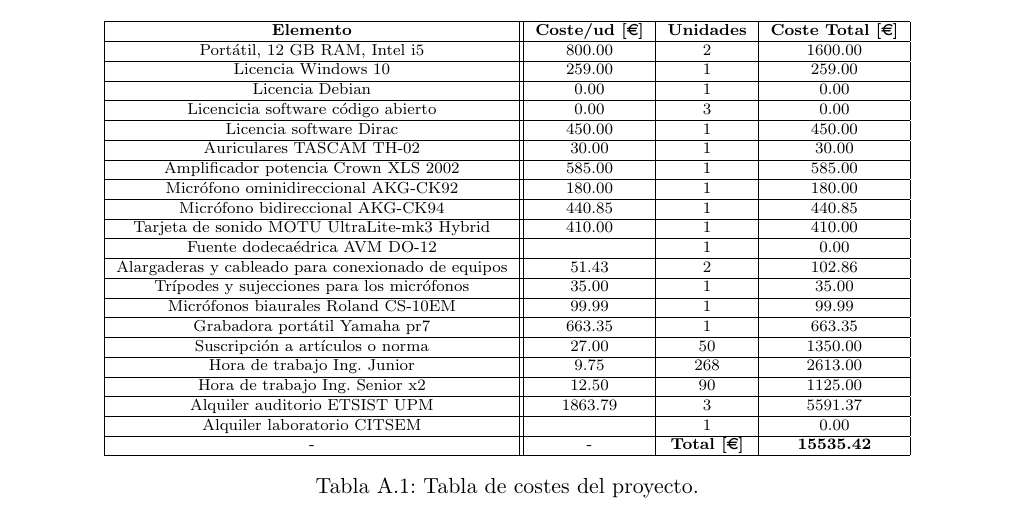
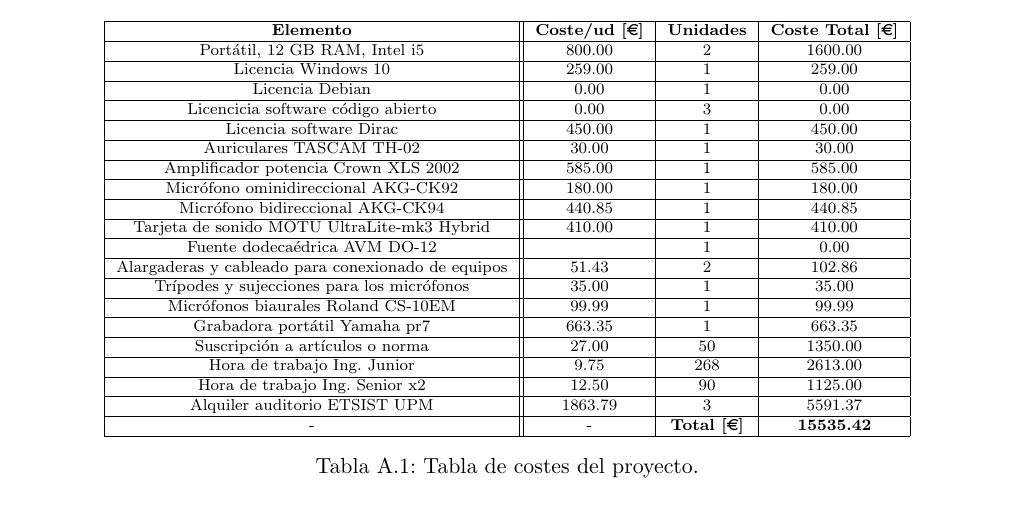
Before and after one commit to vderuido/TFM, a LaTeX book (Memoria/memoriaVDT.tex): part of page 56 of 91, cut so that both start at the same text. Compiled offline with pdfLaTeX.

Commit message:
update appendix

```diff
--- a/Memoria/memoriaVDT.tex
+++ b/Memoria/memoriaVDT.tex
@@ -1048,7 +1048,6 @@
                 Hora de trabajo Ing. Junior&9.75&268&2613.00\\ \hline
                 Hora de trabajo Ing. Senior x2&12.50&90&1125.00\\ \hline
                 Alquiler auditorio ETSIST UPM&1863.79&3&5591.37\\ \hline
-                Alquiler laboratorio CITSEM&&1&0.00\\ \hline
                 -&-&\textbf{Total [\euro]}&\textbf{15535.42}\\ \hline
 
             \end{tabular}
```
